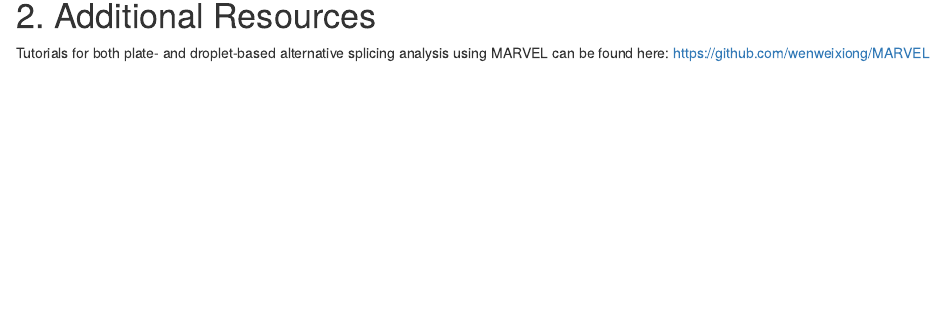
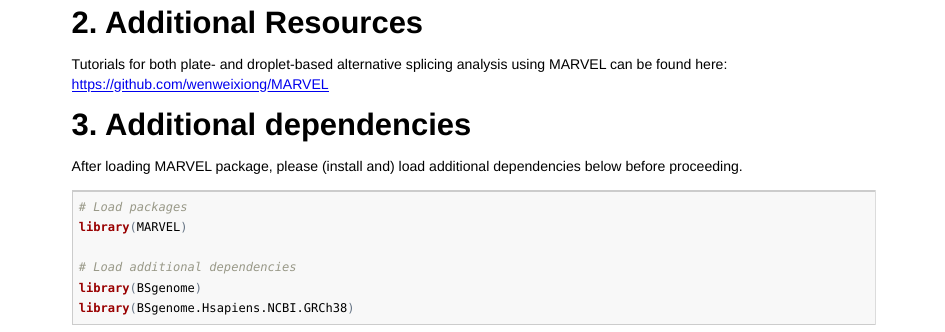
Before and after one commit to cran/MARVEL, an R Markdown document (inst/doc/MARVEL.Rmd): the page in a window 1100 px wide, from 440 px down before the commit and from 310 px down after it, so that both start at the same text. The pictures show the output file inst/doc/MARVEL.html that the author committed with the source, opened offline.

Commit message:
version 1.2.1

````diff
--- a/inst/doc/MARVEL.Rmd
+++ b/inst/doc/MARVEL.Rmd
@@ -33,3 +33,14 @@ Here, we introduce MARVEL (*M*ultimodal *A*pproach to **R**e**VE**a**L** alterna
 
 # 2. Additional Resources
 Tutorials for both plate- and droplet-based alternative splicing analysis using MARVEL can be found here: https://github.com/wenweixiong/MARVEL
+
+# 3. Additional dependencies
+After loading MARVEL package, please (install and) load additional dependencies below before proceeding.
+```{r, eval=FALSE}
+# Load packages
+library(MARVEL)
+
+# Load additional dependencies
+library(BSgenome)
+library(BSgenome.Hsapiens.NCBI.GRCh38)
+```
````
Also changed, not shown: R/Script_PLATE_05_PCA_1_RunPCA_PSI.R (+1 -1 lines), R/Script_PLATE_07_PREDICT_NMD_2_0_FindPTC.R (+0 -2 lines), R/Script_PLATE_07_PREDICT_NMD_2_2_FindPTC_SE_NegStrand.R (+0 -2 lines), R/Script_PLATE_07_PREDICT_NMD_4_1_FindPTC_A5SS_PosStrand.R (+0 -2 lines), R/Script_PLATE_07_PREDICT_NMD_4_2_FindPTC_A5SS_NegStrand.R (+0 -2 lines), R/Script_PLATE_07_PREDICT_NMD_5_1_FindPTC_A3SS_PosStrand.R (+0 -2 lines), R/Script_PLATE_07_PREDICT_NMD_5_2_FindPTC_A3SS_NegStrand.R (+0 -2 lines), inst/doc/MARVEL.R (added, +7 -0 lines), vignettes/MARVEL.Rmd (+11 -0 lines), build/vignette.rds, inst/doc/MARVEL.html, 2 other files.
